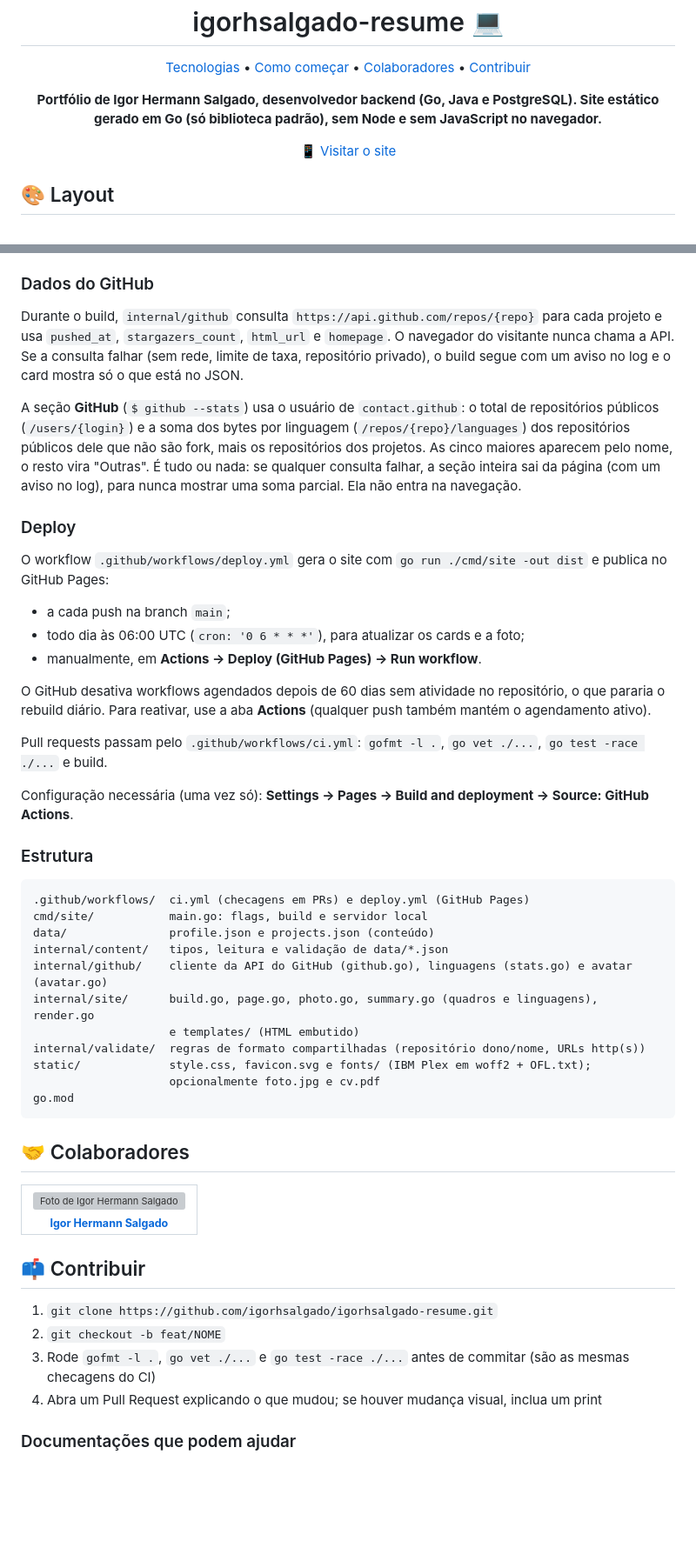
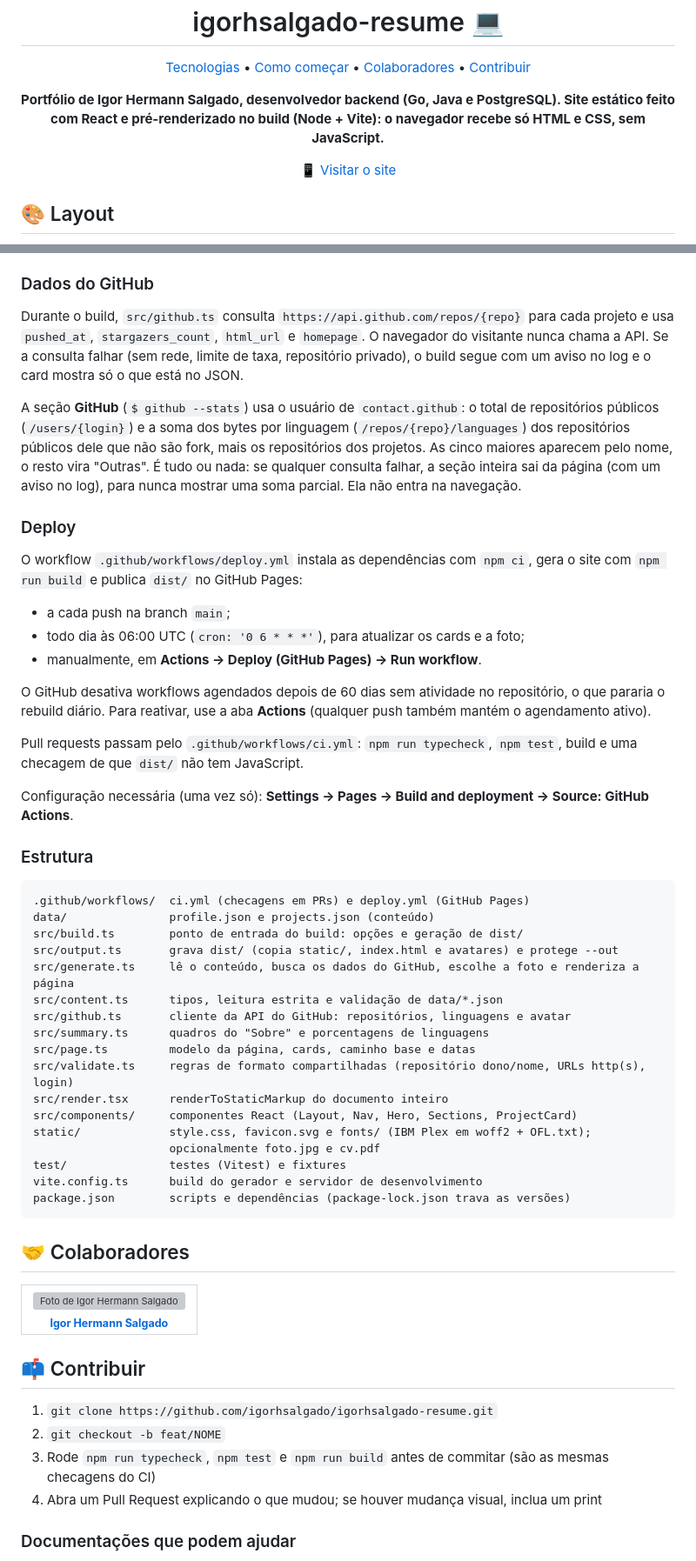
Before and after one commit to igorhsalgado/igorhsalgado-resume, a Markdown page: README.md, 2 parts joined by grey strips. Shown at 87% size. Drawn GitHub-style; blank space fills up the shorter version; grey boxes are pictures that could not be loaded.

````diff
--- a/README.md
+++ b/README.md
@@ -8,7 +8,7 @@
 </p>
 
 <p align="center">
-    <b>Portfólio de Igor Hermann Salgado, desenvolvedor backend (Go, Java e PostgreSQL). Site estático gerado em Go (só biblioteca padrão), sem Node e sem JavaScript no navegador.</b>
+    <b>Portfólio de Igor Hermann Salgado, desenvolvedor backend (Go, Java e PostgreSQL). Site estático feito com React e pré-renderizado no build (Node + Vite): o navegador recebe só HTML e CSS, sem JavaScript.</b>
 </p>
 
 <p align="center">
@@ -87,13 +92,13 @@ Tudo o que está em `static/` é copiado como está para o site.
 
 <h3>Dados do GitHub</h3>
 
-Durante o build, `internal/github` consulta `https://api.github.com/repos/{repo}` para cada projeto e usa `pushed_at`, `stargazers_count`, `html_url` e `homepage`. O navegador do visitante nunca chama a API. Se a consulta falhar (sem rede, limite de taxa, repositório privado), o build segue com um aviso no log e o card mostra só o que está no JSON.
+Durante o build, `src/github.ts` consulta `https://api.github.com/repos/{repo}` para cada projeto e usa `pushed_at`, `stargazers_count`, `html_url` e `homepage`. O navegador do visitante nunca chama a API. Se a consulta falhar (sem rede, limite de taxa, repositório privado), o build segue com um aviso no log e o card mostra só o que está no JSON.
 
 A seção **GitHub** (`$ github --stats`) usa o usuário de `contact.github`: o total de repositórios públicos (`/users/{login}`) e a soma dos bytes por linguagem (`/repos/{repo}/languages`) dos repositórios públicos dele que não são fork, mais os repositórios dos projetos. As cinco maiores aparecem pelo nome, o resto vira "Outras". É tudo ou nada: se qualquer consulta falhar, a seção inteira sai da página (com um aviso no log), para nunca mostrar uma soma parcial. Ela não entra na navegação.
 
 <h3>Deploy</h3>
 
-O workflow `.github/workflows/deploy.yml` gera o site com `go run ./cmd/site -out dist` e publica no GitHub Pages:
+O workflow `.github/workflows/deploy.yml` instala as dependências com `npm ci`, gera o site com `npm run build` e publica `dist/` no GitHub Pages:
 
 - a cada push na branch `main`;
 - todo dia às 06:00 UTC (`cron: '0 6 * * *'`), para atualizar os cards e a foto;
@@ -101,7 +106,7 @@ O workflow `.github/workflows/deploy.yml` gera o site com `go run ./cmd/site -ou
 
 O GitHub desativa workflows agendados depois de 60 dias sem atividade no repositório, o que pararia o rebuild diário. Para reativar, use a aba **Actions** (qualquer push também mantém o agendamento ativo).
 
-Pull requests passam pelo `.github/workflows/ci.yml`: `gofmt -l .`, `go vet ./...`, `go test -race ./...` e build.
+Pull requests passam pelo `.github/workflows/ci.yml`: `npm run typecheck`, `npm test`, build e uma checagem de que `dist/` não tem JavaScript.
 
 Configuração necessária (uma vez só): **Settings → Pages → Build and deployment → Source: GitHub Actions**.
 
@@ -109,16 +114,22 @@ Configuração necessária (uma vez só): **Settings → Pages → Build and dep
 
 ```text
 .github/workflows/  ci.yml (checagens em PRs) e deploy.yml (GitHub Pages)
-cmd/site/           main.go: flags, build e servidor local
 data/               profile.json e projects.json (conteúdo)
-internal/content/   tipos, leitura e validação de data/*.json
-internal/github/    cliente da API do GitHub (github.go), linguagens (stats.go) e avatar (avatar.go)
-internal/site/      build.go, page.go, photo.go, summary.go (quadros e linguagens), render.go
-                    e templates/ (HTML embutido)
-internal/validate/  regras de formato compartilhadas (repositório dono/nome, URLs http(s))
+src/build.ts        ponto de entrada do build: opções e geração de dist/
+src/output.ts       grava dist/ (copia static/, index.html e avatares) e protege --out
+src/generate.ts     lê o conteúdo, busca os dados do GitHub, escolhe a foto e renderiza a página
+src/content.ts      tipos, leitura estrita e validação de data/*.json
+src/github.ts       cliente da API do GitHub: repositórios, linguagens e avatar
+src/summary.ts      quadros do "Sobre" e porcentagens de linguagens
+src/page.ts         modelo da página, cards, caminho base e datas
+src/validate.ts     regras de formato compartilhadas (repositório dono/nome, URLs http(s), login)
+src/render.tsx      renderToStaticMarkup do documento inteiro
+src/components/     componentes React (Layout, Nav, Hero, Sections, ProjectCard)
 static/             style.css, favicon.svg e fonts/ (IBM Plex em woff2 + OFL.txt);
                     opcionalmente foto.jpg e cv.pdf
-go.mod
+test/               testes (Vitest) e fixtures
+vite.config.ts      build do gerador e servidor de desenvolvimento
+package.json        scripts e dependências (package-lock.json trava as versões)
 ```
 
 <h2 id="colab">🤝 Colaboradores</h2>
@@ -140,7 +151,7 @@ go.mod
 
 1. `git clone https://github.com/igorhsalgado/igorhsalgado-resume.git`
 2. `git checkout -b feat/NOME`
-3. Rode `gofmt -l .`, `go vet ./...` e `go test -race ./...` antes de commitar (são as mesmas checagens do CI)
+3. Rode `npm run typecheck`, `npm test` e `npm run build` antes de commitar (são as mesmas checagens do CI)
 4. Abra um Pull Request explicando o que mudou; se houver mudança visual, inclua um print
 
 <h3>Documentações que podem ajudar</h3>
````
Also changed, not shown: other parts of README.md (+22 -17 lines).
